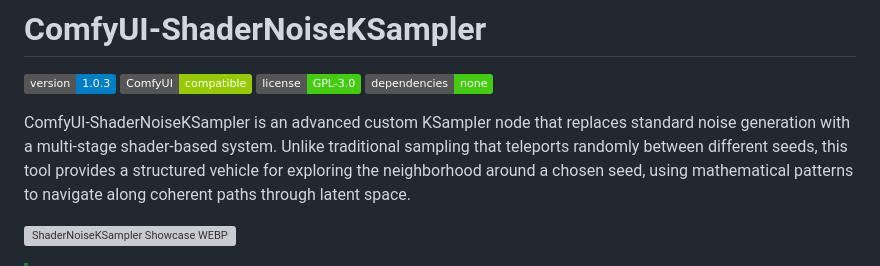
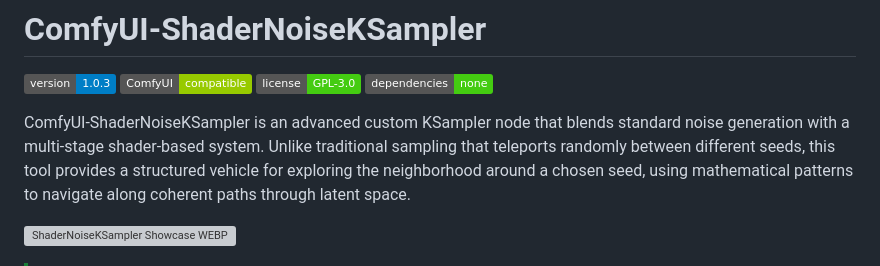
Before and after one commit to AEmotionStudio/ComfyUI-ShaderNoiseKSampler, a Markdown page: README.md, the part around the change. Rendered like a GitHub page; badges without logos; grey boxes are pictures that could not be loaded.

Commit message:
fix: fix README.md

```diff
--- a/README.md
+++ b/README.md
@@ -6,7 +6,7 @@
 ![Dependencies](https://img.shields.io/badge/dependencies-none-brightgreen.svg)
 
 
-ComfyUI-ShaderNoiseKSampler is an advanced custom KSampler node that replaces standard noise generation with a multi-stage shader-based system. Unlike traditional sampling that teleports randomly between different seeds, this tool provides a structured vehicle for exploring the neighborhood around a chosen seed, using mathematical patterns to navigate along coherent paths through latent space.
+ComfyUI-ShaderNoiseKSampler is an advanced custom KSampler node that blends standard noise generation with a multi-stage shader-based system. Unlike traditional sampling that teleports randomly between different seeds, this tool provides a structured vehicle for exploring the neighborhood around a chosen seed, using mathematical patterns to navigate along coherent paths through latent space.
 
 ![ShaderNoiseKSampler Showcase WEBP](images/shader_noise_ksampler_display.webp)
 
```
